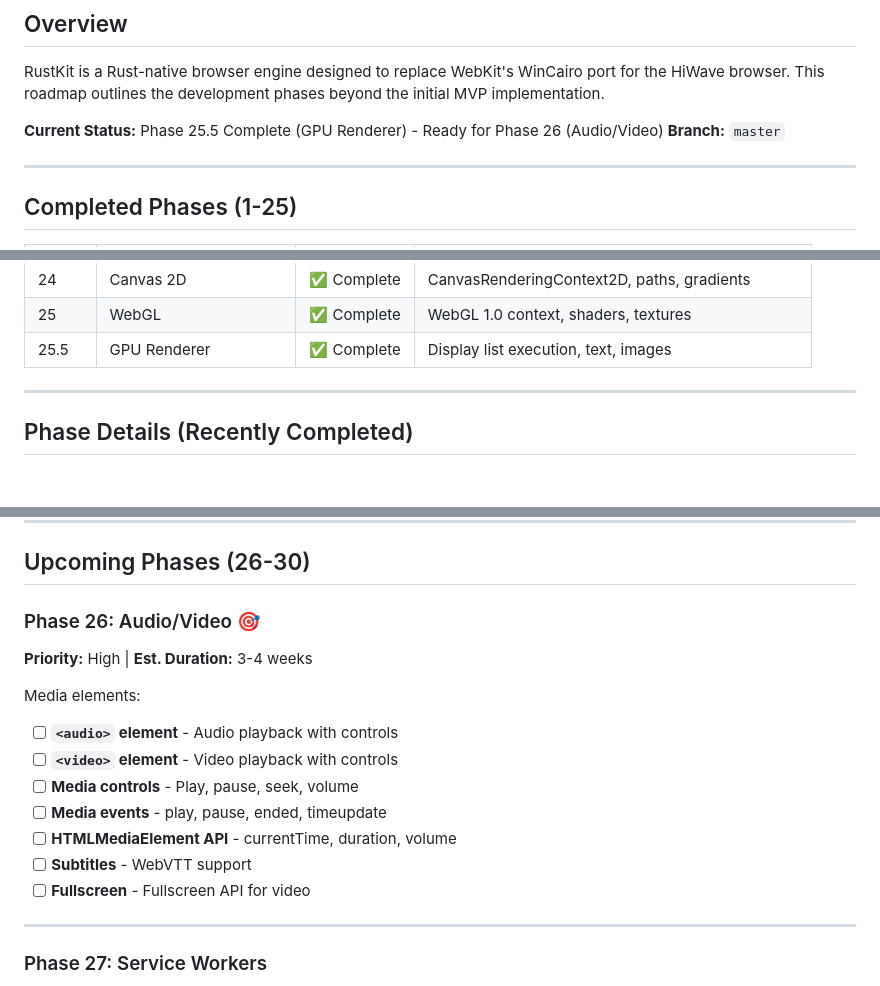
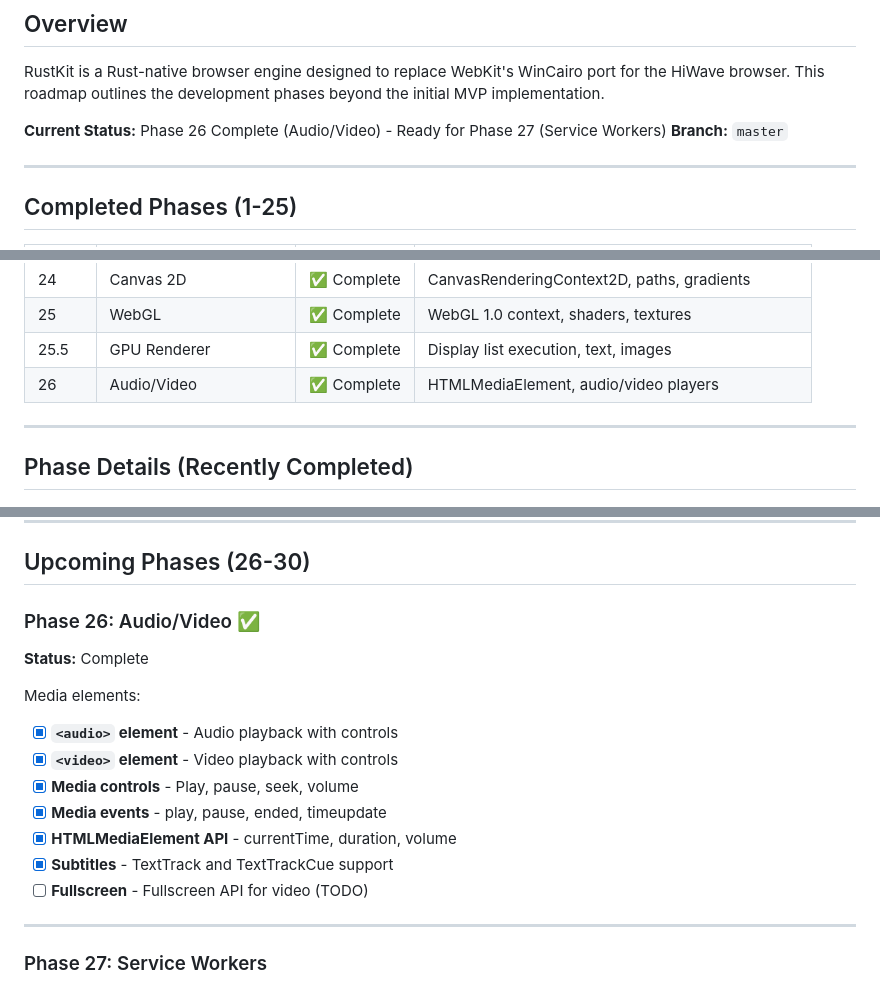
Before and after one commit to yonasBSD/hiwave-windows, a Markdown page: docs/RUSTKIT-ROADMAP.md, 3 parts joined by grey strips. Drawn GitHub-style.

Commit message:
Update roadmap for Phase 26 completion

```diff
--- a/docs/RUSTKIT-ROADMAP.md
+++ b/docs/RUSTKIT-ROADMAP.md
@@ -4,7 +4,7 @@
 
 RustKit is a Rust-native browser engine designed to replace WebKit's WinCairo port for the HiWave browser. This roadmap outlines the development phases beyond the initial MVP implementation.
 
-**Current Status:** Phase 25.5 Complete (GPU Renderer) - Ready for Phase 26 (Audio/Video)
+**Current Status:** Phase 26 Complete (Audio/Video) - Ready for Phase 27 (Service Workers)
 **Branch:** `master`
 
 ---
@@ -40,6 +40,7 @@ RustKit is a Rust-native browser engine designed to replace WebKit's WinCairo po
 | 24 | Canvas 2D | ✅ Complete | CanvasRenderingContext2D, paths, gradients |
 | 25 | WebGL | ✅ Complete | WebGL 1.0 context, shaders, textures |
 | 25.5 | GPU Renderer | ✅ Complete | Display list execution, text, images |
+| 26 | Audio/Video | ✅ Complete | HTMLMediaElement, audio/video players |
 
 ---
 
@@ -224,18 +225,18 @@ Grid layout implementation:
 
 ## Upcoming Phases (26-30)
 
-### Phase 26: Audio/Video 🎯
-**Priority:** High | **Est. Duration:** 3-4 weeks
+### Phase 26: Audio/Video ✅
+**Status:** Complete
 
 Media elements:
 
-- [ ] **`<audio>` element** - Audio playback with controls
-- [ ] **`<video>` element** - Video playback with controls
-- [ ] **Media controls** - Play, pause, seek, volume
-- [ ] **Media events** - play, pause, ended, timeupdate
-- [ ] **HTMLMediaElement API** - currentTime, duration, volume
-- [ ] **Subtitles** - WebVTT support
-- [ ] **Fullscreen** - Fullscreen API for video
+- [x] **`<audio>` element** - Audio playback with controls
+- [x] **`<video>` element** - Video playback with controls
+- [x] **Media controls** - Play, pause, seek, volume
+- [x] **Media events** - play, pause, ended, timeupdate
+- [x] **HTMLMediaElement API** - currentTime, duration, volume
+- [x] **Subtitles** - TextTrack and TextTrackCue support
+- [ ] **Fullscreen** - Fullscreen API for video (TODO)
 
 ---
 
```
Also changed, not shown: other parts of docs/RUSTKIT-ROADMAP.md (+1 -0 lines).
